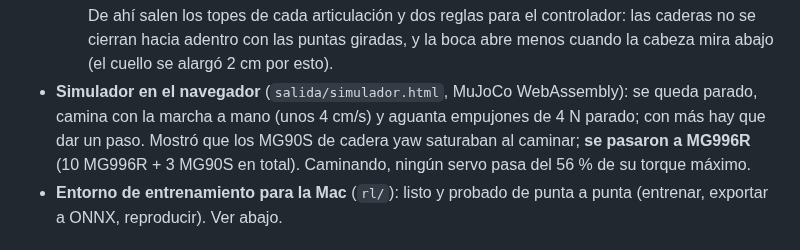
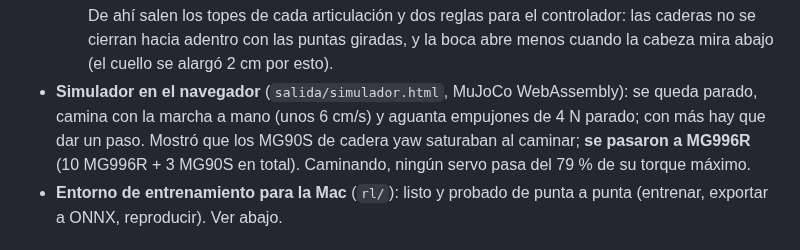
Before and after one commit to liacson-ops/3d-pato-criollo, a Markdown page: PLAN.md, the part around the change. Rendered like a GitHub page.

```diff
--- a/PLAN.md
+++ b/PLAN.md
@@ -18,7 +18,7 @@ Una versión del XGO-Duck (nombre provisorio) **hecha con piezas de MercadoLibre
   - masa estimada **1,36 kg**, altura **33,5 cm** parado (cabeza al estilo del original: cúpula, ojo amarillo y pico ancho que abre como tapa).
   - **Rediseño de patas:** los servos de cadera pitch, rodilla y tobillo van acostados en una cuna impresa única, alternando el lado para que no se toquen al flexionar; muslo y canilla de 32 mm. El robot pasó de 38 a 33,5 cm.
   - **Verificación de cruces** (`cad/choques.py`): ninguna pieza se cruza con otra en 72 poses (reposo, marcha completa, cada articulación en sus topes, cabeza girada con la boca abierta). De ahí salen los topes de cada articulación y dos reglas para el controlador: las caderas no se cierran hacia adentro con las puntas giradas, y la boca abre menos cuando la cabeza mira abajo (el cuello se alargó 2 cm por esto).
-- **Simulador en el navegador** (`salida/simulador.html`, MuJoCo WebAssembly): se queda parado, camina con la marcha a mano (unos 4 cm/s) y aguanta empujones de 4 N parado; con más hay que dar un paso. Mostró que los MG90S de cadera yaw saturaban al caminar; **se pasaron a MG996R** (10 MG996R + 3 MG90S en total). Caminando, ningún servo pasa del 56 % de su torque máximo.
+- **Simulador en el navegador** (`salida/simulador.html`, MuJoCo WebAssembly): se queda parado, camina con la marcha a mano (unos 6 cm/s) y aguanta empujones de 4 N parado; con más hay que dar un paso. Mostró que los MG90S de cadera yaw saturaban al caminar; **se pasaron a MG996R** (10 MG996R + 3 MG90S en total). Caminando, ningún servo pasa del 79 % de su torque máximo.
 - **Entorno de entrenamiento para la Mac** (`rl/`): listo y probado de punta a punta (entrenar, exportar a ONNX, reproducir). Ver abajo.
 
 ## Entrenar en una MacBook M1
```
Also changed, not shown: README.md (+3 -3 lines), docs/img/simulador.png, 3 other files.
